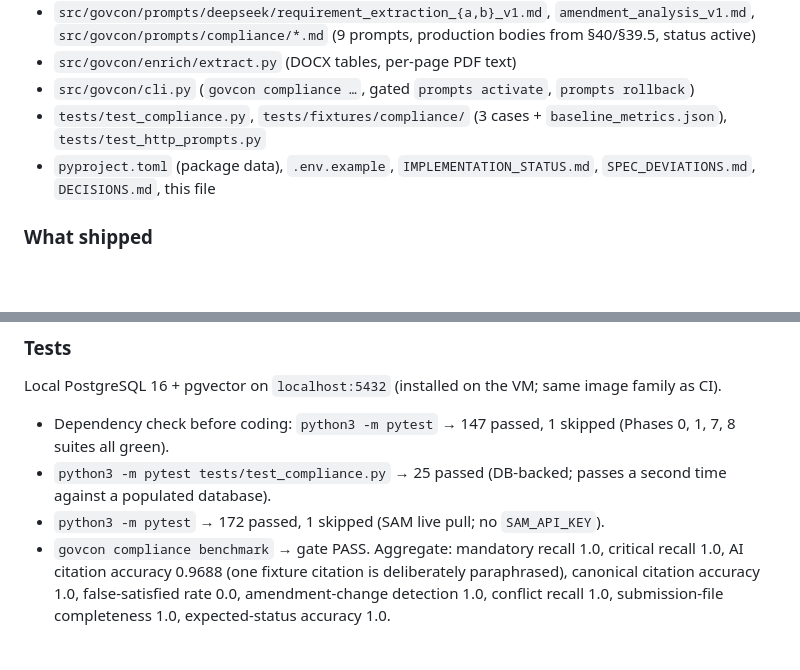
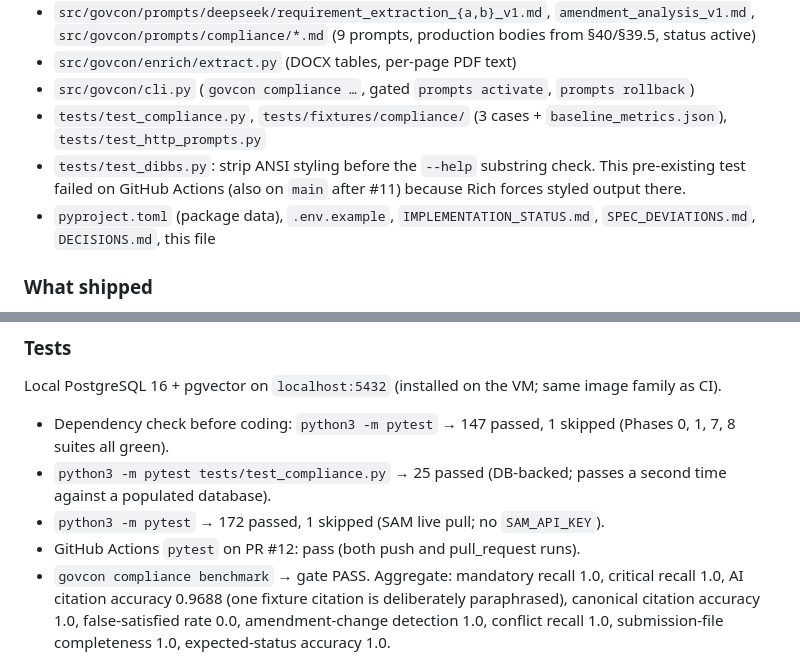
Before and after one commit to rahulreddykarne/GovCon-platform, a Markdown page: docs/AI_HANDOFF.md, 2 parts joined by grey strips. Rendered like a GitHub page; blank space fills up the shorter version.

Commit message:
Phase 9: note CI result and DIBBS help-test fix in handoff
Co-authored-by: Suhasnadh <Suhasnadh@users.noreply.github.com>

```diff
--- a/docs/AI_HANDOFF.md
+++ b/docs/AI_HANDOFF.md
@@ -22,6 +22,7 @@ Append a new entry after each implementation session. Do not rewrite earlier ent
 - `src/govcon/enrich/extract.py` (DOCX tables, per-page PDF text)
 - `src/govcon/cli.py` (`govcon compliance …`, gated `prompts activate`, `prompts rollback`)
 - `tests/test_compliance.py`, `tests/fixtures/compliance/` (3 cases + `baseline_metrics.json`), `tests/test_http_prompts.py`
+- `tests/test_dibbs.py`: strip ANSI styling before the `--help` substring check. This pre-existing test failed on GitHub Actions (also on `main` after #11) because Rich forces styled output there.
 - `pyproject.toml` (package data), `.env.example`, `IMPLEMENTATION_STATUS.md`, `SPEC_DEVIATIONS.md`, `DECISIONS.md`, this file
 
 ### What shipped
@@ -56,6 +57,7 @@ Local PostgreSQL 16 + pgvector on `localhost:5432` (installed on the VM; same im
 - Dependency check before coding: `python3 -m pytest` → 147 passed, 1 skipped (Phases 0, 1, 7, 8 suites all green).
 - `python3 -m pytest tests/test_compliance.py` → 25 passed (DB-backed; passes a second time against a populated database).
 - `python3 -m pytest` → 172 passed, 1 skipped (SAM live pull; no `SAM_API_KEY`).
+- GitHub Actions `pytest` on PR #12: pass (both push and pull_request runs).
 - `govcon compliance benchmark` → gate PASS. Aggregate: mandatory recall 1.0, critical recall 1.0, AI citation accuracy 0.9688 (one fixture citation is deliberately paraphrased), canonical citation accuracy 1.0, false-satisfied rate 0.0, amendment-change detection 1.0, conflict recall 1.0, submission-file completeness 1.0, expected-status accuracy 1.0.
 
 ### Acceptance criteria (§15.22)
```
